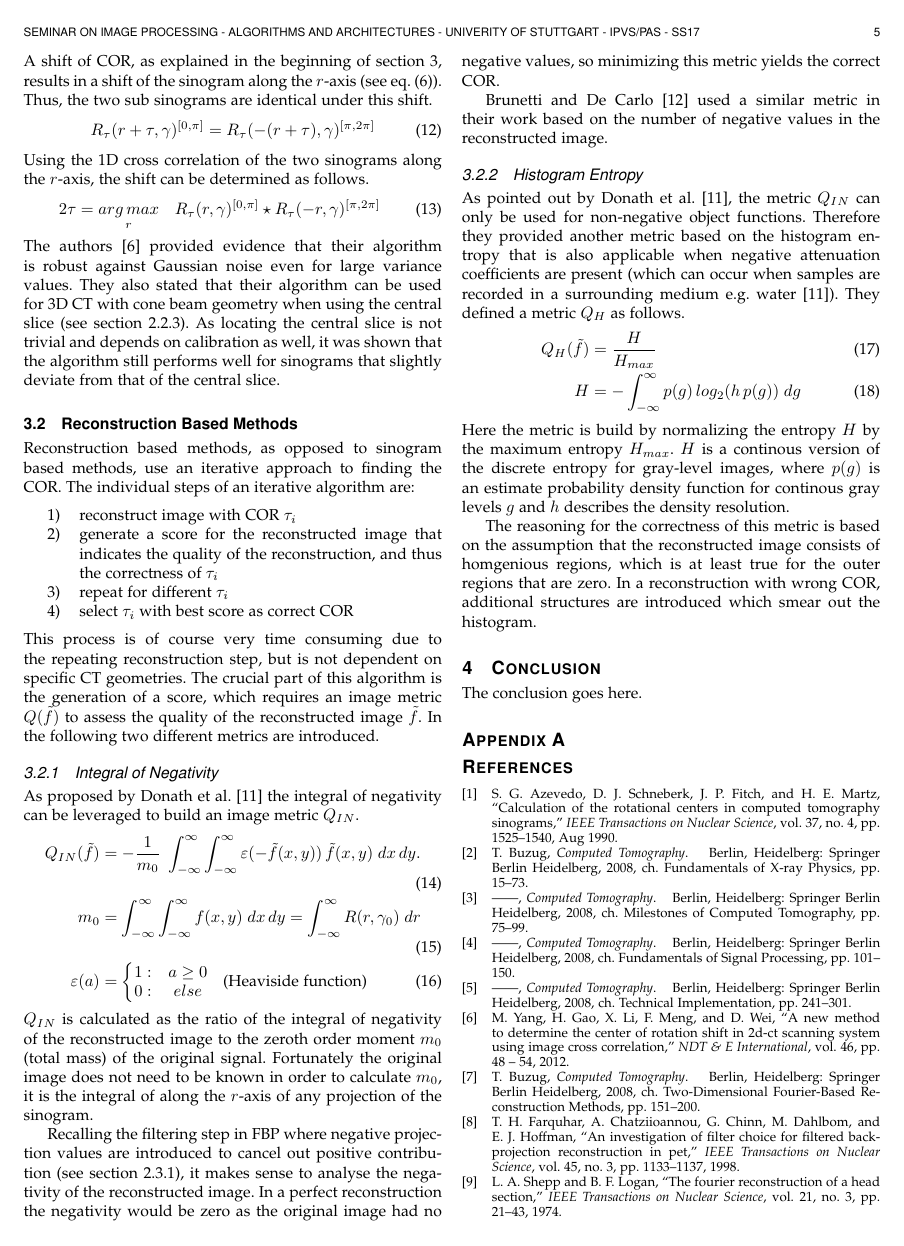
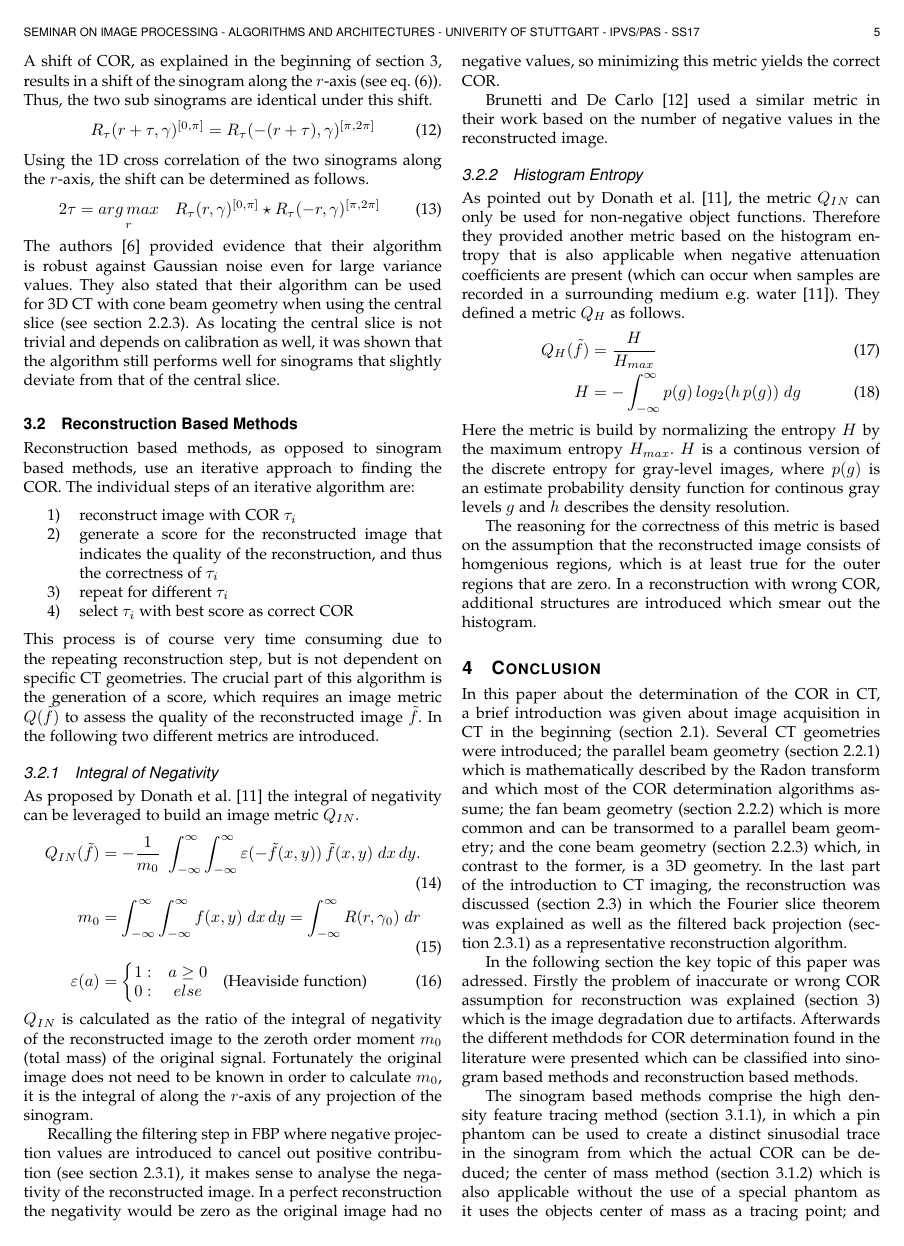
Before and after one commit to hageldave/Tex, a LaTeX paper (seminar_cor/seminar_cor_haegele.tex): page 5 of 6. Compiled offline with pdfLaTeX; a missing font is replaced by an installed copy or a similar font; a LaTeX package or settings file that is missing is left out.

Commit message:
done with conclusion

```diff
--- a/seminar_cor/seminar_cor_haegele.tex
+++ b/seminar_cor/seminar_cor_haegele.tex
@@ -1081,10 +1081,25 @@ $H$ is a continous version of the discrete entropy for gray-level images, where
 The reasoning for the correctness of this metric is based on the assumption that the reconstructed image consists of homgenious regions, which is at least true for the outer regions that are zero.
 In a reconstruction with wrong COR, additional structures are introduced which smear out the histogram.
 
+
 \section{Conclusion}
-The conclusion goes here.
+In this paper about the determination of the COR in CT, a brief introduction was given about image acquisition in CT in the beginning~(\cref{ssec:imageacquisition}).
+Several CT geometries were introduced;
+the parallel beam geometry~(\cref{sssec:parallelbeam}) which is mathematically described by the Radon transform and which most of the COR determination algorithms assume;
+the fan beam geometry (\cref{sssec:fanbeam}) which is more common and can be transormed to a parallel beam geometry;
+and the cone beam geometry (\cref{sssec:conebeam}) which, in contrast to the former, is a 3D geometry.
+In the last part of the introduction to CT imaging, the reconstruction was discussed (\cref{ssec:reconstruction}) in which the Fourier slice theorem was explained as well as the filtered back projection (\cref{sssec:fbp}) as a representative reconstruction algorithm.
 
+In the following section the key topic of this paper was adressed.
+Firstly the problem of inaccurate or wrong COR assumption for reconstruction was explained (\cref{sec:cordetermination}) which is the image degradation due to artifacts.
+Afterwards the different methdods for COR determination found in the literature were presented which can be classified into sinogram based methods and reconstruction based methods.
 
+The sinogram based methods comprise the high density feature tracing method (\cref{sssec:highdensityfeature}), in which a pin phantom can be used to create a distinct sinusodial trace in the sinogram from which the actual COR can be deduced;
+the center of mass method (\cref{sssec:centerofmass}) which is also applicable without the use of a special phantom as it uses the objects center of mass as a tracing point;
+and the cross-correlation method (\cref{sssec:crosscorrelation}) which leverages the redundant information in the upper and lower half of a sinogram over $360^\circ$.
+
+In the section of reconstruction based methods a basic iterative algorithm was introduced (\cref{ssec:reconstructionbasedmethods}) which uses uses an image metric to judge the quality of a reconstructed image.
+Following that, two image metrics were presented that could be used in the algorithm, which are the integral of negativity metric (\cref{sssec:qin}) and the histogram entropy metric (\cref{sssec:qh}).
 
 
 
```
Also changed, not shown: seminar_cor/seminar_cor_haegele.tex (24 more changed lines).
